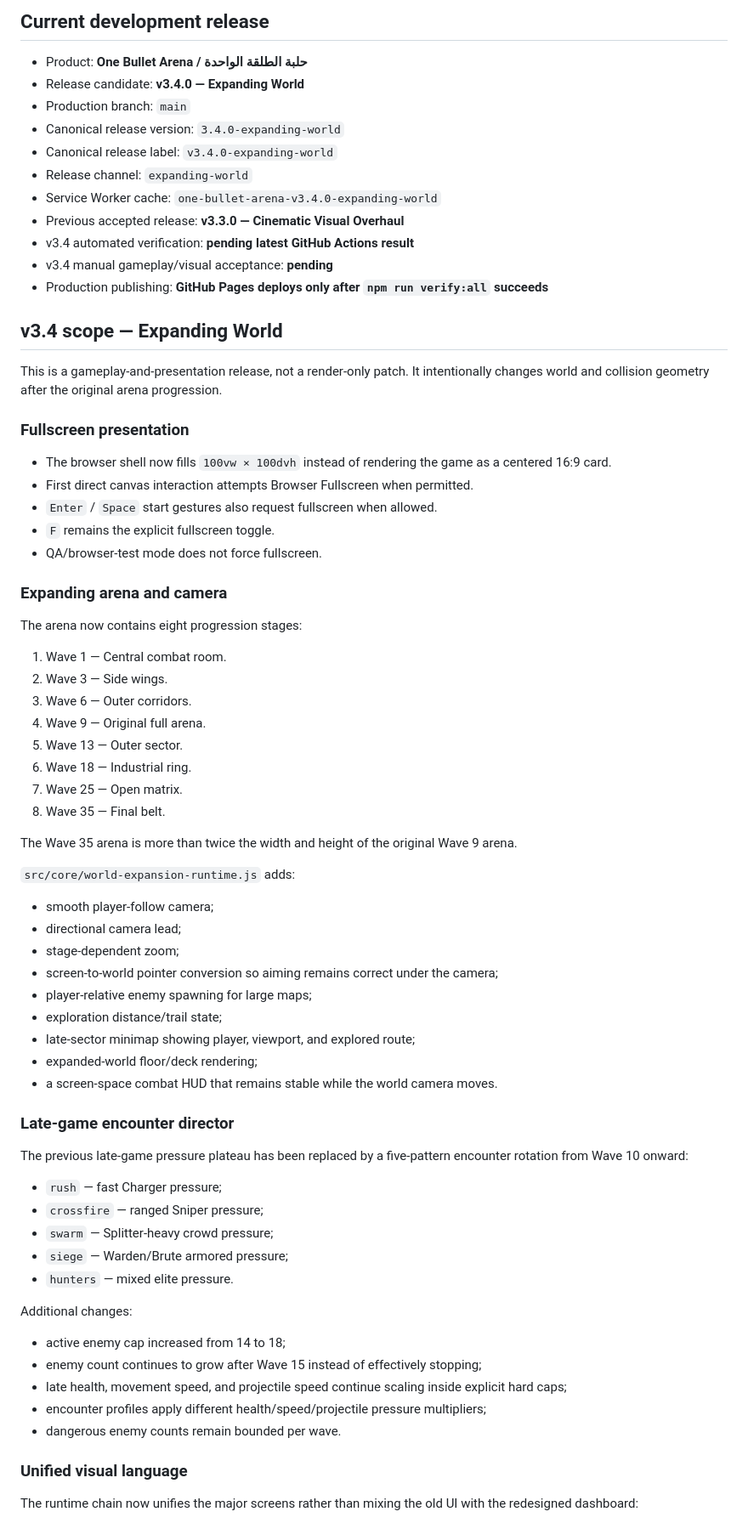
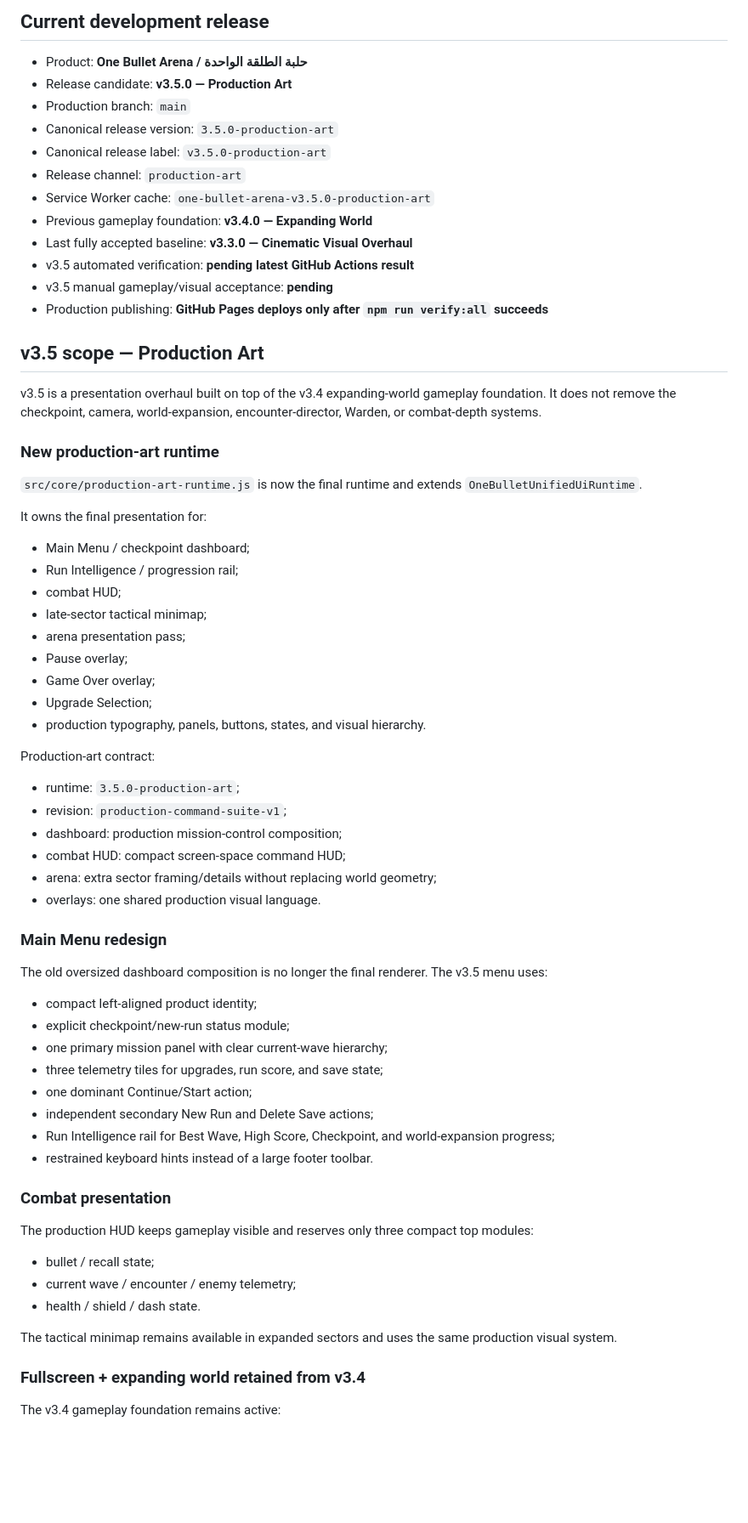
Before and after one commit to 3bud-ZC/One-Bullet-Arena, a Markdown page: STATUS.md, the part around one of its changes. Shown at 85% size. GitHub-like rendering; blank space fills up the shorter version.

Commit message:
docs: track v3.5 production art candidate

```diff
--- a/STATUS.md
+++ b/STATUS.md
@@ -5,75 +5,71 @@ Last updated: 2026-08-09
 ## Current development release
 
 - Product: **One Bullet Arena / حلبة الطلقة الواحدة**
-- Release candidate: **v3.4.0 — Expanding World**
+- Release candidate: **v3.5.0 — Production Art**
 - Production branch: `main`
-- Canonical release version: `3.4.0-expanding-world`
-- Canonical release label: `v3.4.0-expanding-world`
-- Release channel: `expanding-world`
-- Service Worker cache: `one-bullet-arena-v3.4.0-expanding-world`
-- Previous accepted release: **v3.3.0 — Cinematic Visual Overhaul**
-- v3.4 automated verification: **pending latest GitHub Actions result**
-- v3.4 manual gameplay/visual acceptance: **pending**
+- Canonical release version: `3.5.0-production-art`
+- Canonical release label: `v3.5.0-production-art`
+- Release channel: `production-art`
+- Service Worker cache: `one-bullet-arena-v3.5.0-production-art`
+- Previous gameplay foundation: **v3.4.0 — Expanding World**
+- Last fully accepted baseline: **v3.3.0 — Cinematic Visual Overhaul**
+- v3.5 automated verification: **pending latest GitHub Actions result**
+- v3.5 manual gameplay/visual acceptance: **pending**
 - Production publishing: **GitHub Pages deploys only after `npm run verify:all` succeeds**
 
-## v3.4 scope — Expanding World
+## v3.5 scope — Production Art
 
-This is a gameplay-and-presentation release, not a render-only patch. It intentionally changes world and collision geometry after the original arena progression.
+v3.5 is a presentation overhaul built on top of the v3.4 expanding-world gameplay foundation. It does not remove the checkpoint, camera, world-expansion, encounter-director, Warden, or combat-depth systems.
 
-### Fullscreen presentation
+### New production-art runtime
 
-- The browser shell now fills `100vw × 100dvh` instead of rendering the game as a centered 16:9 card.
-- First direct canvas interaction attempts Browser Fullscreen when permitted.
-- `Enter` / `Space` start gestures also request fullscreen when allowed.
-- `F` remains the explicit fullscreen toggle.
-- QA/browser-test mode does not force fullscreen.
+`src/core/production-art-runtime.js` is now the final runtime and extends `OneBulletUnifiedUiRuntime`.
 
-### Expanding arena and camera
+It owns the final presentation for:
 
-The arena now contains eight progression stages:
+- Main Menu / checkpoint dashboard;
+- Run Intelligence / progression rail;
+- combat HUD;
+- late-sector tactical minimap;
+- arena presentation pass;
+- Pause overlay;
+- Game Over overlay;
+- Upgrade Selection;
+- production typography, panels, buttons, states, and visual hierarchy.
 
-1. Wave 1 — Central combat room.
-2. Wave 3 — Side wings.
-3. Wave 6 — Outer corridors.
-4. Wave 9 — Original full arena.
-5. Wave 13 — Outer sector.
-6. Wave 18 — Industrial ring.
-7. Wave 25 — Open matrix.
-8. Wave 35 — Final belt.
+Production-art contract:
 
-The Wave 35 arena is more than twice the width and height of the original Wave 9 arena.
+- runtime: `3.5.0-production-art`;
+- revision: `production-command-suite-v1`;
+- dashboard: production mission-control composition;
+- combat HUD: compact screen-space command HUD;
+- arena: extra sector framing/details without replacing world geometry;
+- overlays: one shared production visual language.
 
-`src/core/world-expansion-runtime.js` adds:
+### Main Menu redesign
 
-- smooth player-follow camera;
-- directional camera lead;
-- stage-dependent zoom;
-- screen-to-world pointer conversion so aiming remains correct under the camera;
-- player-relative enemy spawning for large maps;
-- exploration distance/trail state;
-- late-sector minimap showing player, viewport, and explored route;
-- expanded-world floor/deck rendering;
-- a screen-space combat HUD that remains stable while the world camera moves.
+The old oversized dashboard composition is no longer the final renderer. The v3.5 menu uses:
 
-### Late-game encounter director
+- compact left-aligned product identity;
+- explicit checkpoint/new-run status module;
+- one primary mission panel with clear current-wave hierarchy;
+- three telemetry tiles for upgrades, run score, and save state;
+- one dominant Continue/Start action;
+- independent secondary New Run and Delete Save actions;
+- Run Intelligence rail for Best Wave, High Score, Checkpoint, and world-expansion progress;
+- restrained keyboard hints instead of a large footer toolbar.
 
-The previous late-game pressure plateau has been replaced by a five-pattern encounter rotation from Wave 10 onward:
+### Combat presentation
 
-- `rush` — fast Charger pressure;
-- `crossfire` — ranged Sniper pressure;
-- `swarm` — Splitter-heavy crowd pressure;
-- `siege` — Warden/Brute armored pressure;
-- `hunters` — mixed elite pressure.
+The production HUD keeps gameplay visible and reserves only three compact top modules:
 
-Additional changes:
+- bullet / recall state;
+- current wave / encounter / enemy telemetry;
+- health / shield / dash state.
 
-- active enemy cap increased from 14 to 18;
-- enemy count continues to grow after Wave 15 instead of effectively stopping;
-- late health, movement speed, and projectile speed continue scaling inside explicit hard caps;
-- encounter profiles apply different health/speed/projectile pressure multipliers;
-- dangerous enemy counts remain bounded per wave.
+The tactical minimap remains available in expanded sectors and uses the same production visual system.
 
-### Unified visual language
+### Fullscreen + expanding world retained from v3.4
 
-The runtime chain now unifies the major screens rather than mixing the old UI with the redesigned dashboard:
+The v3.4 gameplay foundation remains active:
 
```
Also changed, not shown: other parts of STATUS.md (+50 -46 lines).
